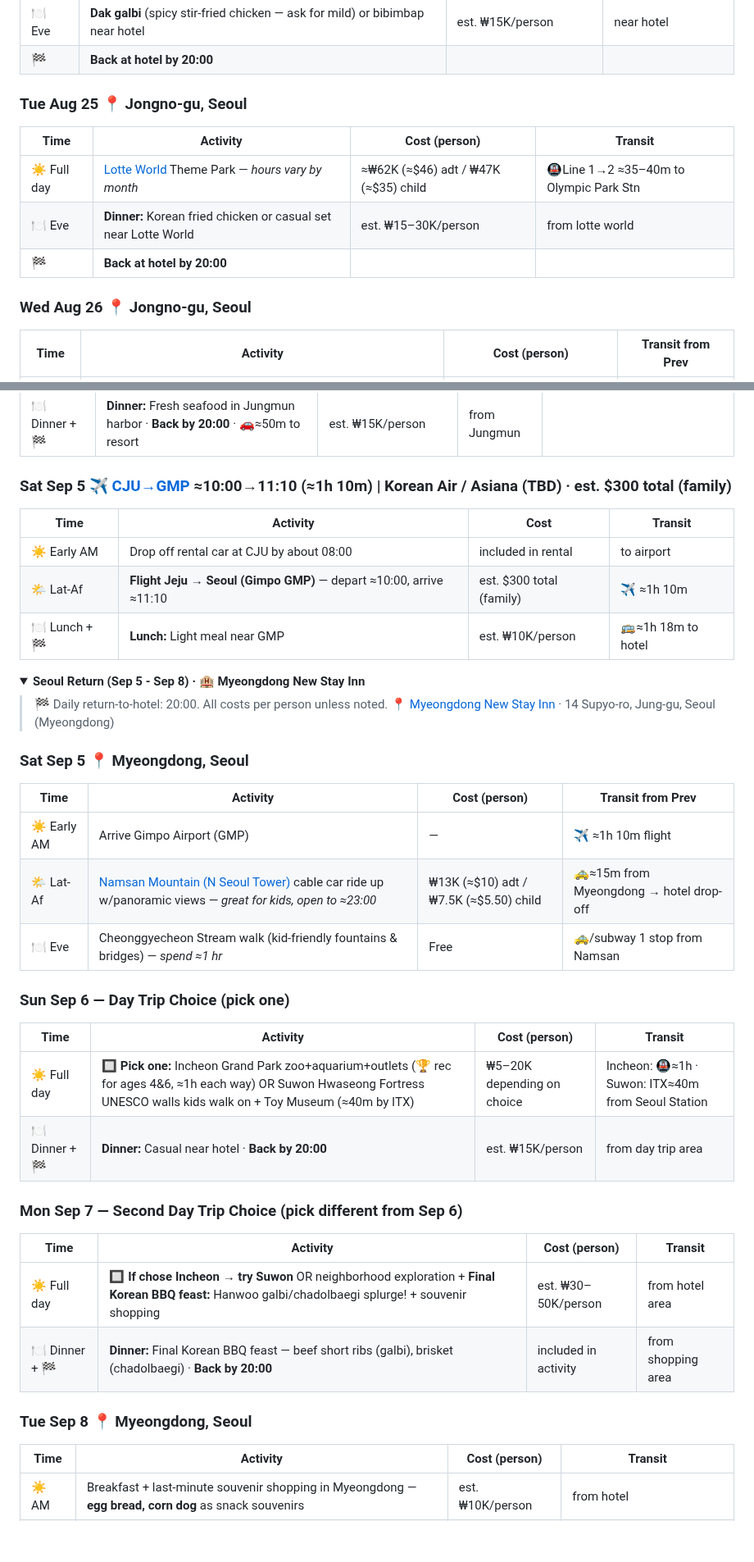
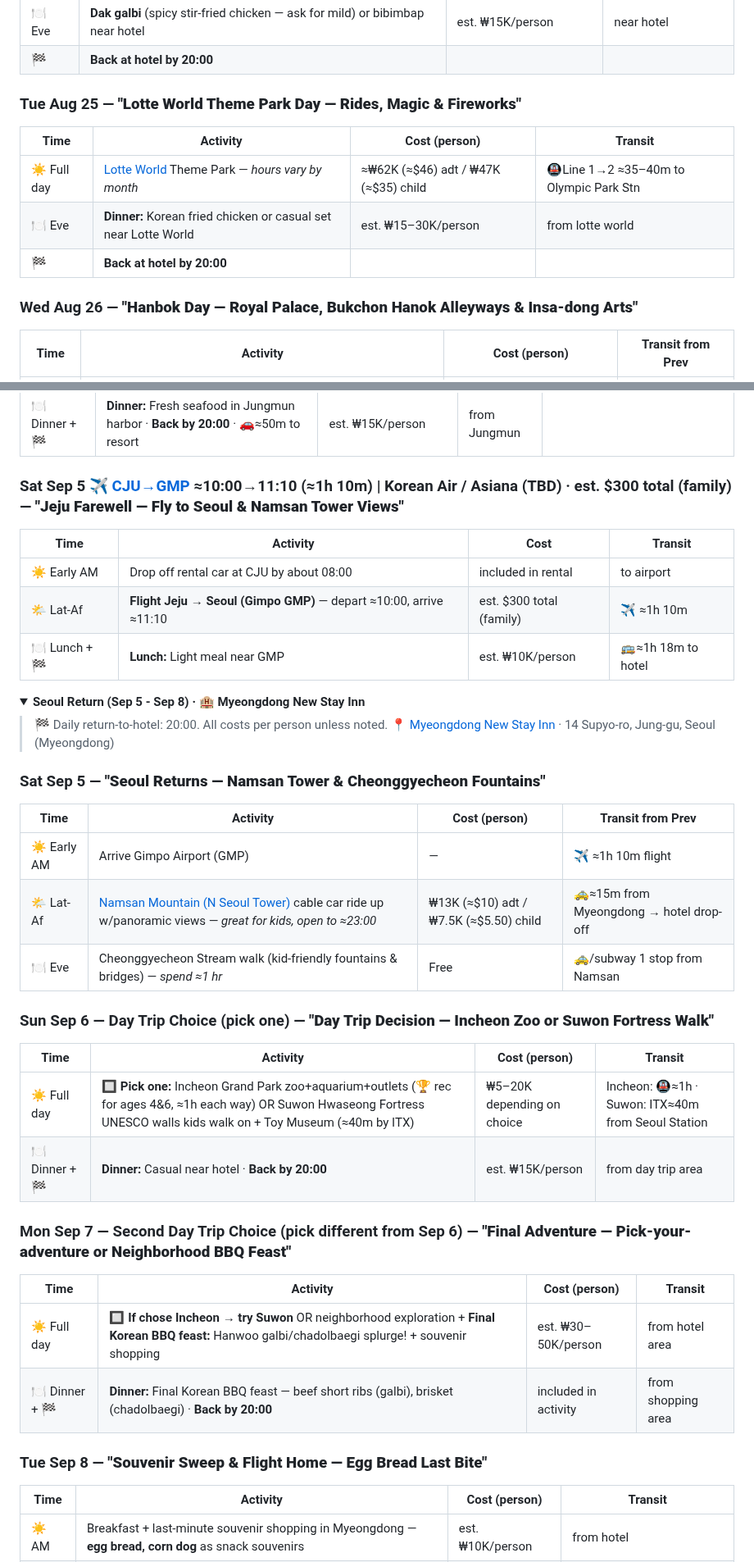
Before and after one commit to ah3548/family-trip-plan, a Markdown page: trip_plan.md, 2 parts joined by grey strips. Shown at 82% size. Rendered like a GitHub page; folded sections open; blank space fills up the shorter version.

```diff
--- a/trip_plan.md
+++ b/trip_plan.md
@@ -42,14 +42,14 @@
 | 🍽 Eve | **Dak galbi** (spicy stir-fried chicken — ask for mild) or bibimbap near hotel | est. ₩15K/person | near hotel |
 | 🏁 | **Back at hotel by 20:00** | | |
 
-### Tue Aug 25 📍 Jongno-gu, Seoul
+### Tue Aug 25 — **"Lotte World Theme Park Day — Rides, Magic & Fireworks"**
 | Time | Activity | Cost (person) | Transit |
 |------|----------|---------------|---------|
 | ☀️ Full day | [Lotte World](https://en.wikipedia.org/wiki/Lotte_World) Theme Park — *hours vary by month* | ≈₩62K (≈$46) adt / ₩47K (≈$35) child | 🚇Line 1→2 ≈35–40m to Olympic Park Stn |
 | 🍽 Eve | **Dinner:** Korean fried chicken or casual set near Lotte World | est. ₩15–30K/person | from lotte world |
 | 🏁 | **Back at hotel by 20:00** | | |
 
-### Wed Aug 26 📍 Jongno-gu, Seoul
+### Wed Aug 26 — **"Hanbok Day — Royal Palace, Bukchon Hanok Alleyways & Insa-dong Arts"**
 | Time | Activity | Cost (person) | Transit from Prev |
 |------|----------|---------------|-------------------|
 | ☀️ AM | [Gyeongbokgung Palace](https://en.wikipedia.org/wiki/Gyeongbokgung) — *open 09:00-18:00 (Aug), **Free with Hanbok!*** | ₩3K (≈$2) if no hanbok | 🚌 19m from hotel |
@@ -154,7 +153,7 @@
 | 🌊 Lat-Af | [Jusangjeolli Cliffs](https://www.visitjeju.net/en/detail/view?contentsid=CNTS_000000000020476) coastal columns — *coastal road toward Seogwipo* | ₩2K (≈$1.50) adt | 30–45m | 🚗≈15m from Teddy Bear Museum |
 | 🍽 Dinner + 🏁 | **Dinner:** Fresh seafood in Jungmun harbor · **Back by 20:00** · 🚗≈50m to resort | est. ₩15K/person | from Jungmun |
 
-### Sat Sep 5 ✈️ [CJU→GMP](https://share.google/XBSP6Cj9dHhuSMNjo) ≈10:00→11:10 (≈1h 10m) | Korean Air / Asiana (TBD) · est. $300 total (family)
+### Sat Sep 5 ✈️ [CJU→GMP](https://share.google/XBSP6Cj9dHhuSMNjo) ≈10:00→11:10 (≈1h 10m) | Korean Air / Asiana (TBD) · est. $300 total (family) — **"Jeju Farewell — Fly to Seoul & Namsan Tower Views"**
 | Time | Activity | Cost | Transit |
 |------|----------|------|---------|
 | ☀️ Early AM | Drop off rental car at CJU by about 08:00 | included in rental | to airport |
@@ -170,26 +169,26 @@
 > 🏁 Daily return-to-hotel: 20:00. All costs per person unless noted.
 > 📍 <a href="https://maps.google.com/?q=14+Supyo-ro,+Jung-gu,+Seoul">Myeongdong New Stay Inn</a> · 14 Supyo-ro, Jung-gu, Seoul (Myeongdong)
 
-### Sat Sep 5 📍 Myeongdong, Seoul
+### Sat Sep 5 — **"Seoul Returns — Namsan Tower & Cheonggyecheon Fountains"**
 | Time | Activity | Cost (person) | Transit from Prev |
 |------|----------|---------------|-------------------|
 | ☀️ Early AM | Arrive Gimpo Airport (GMP) | — | ✈️ ≈1h 10m flight |
 | 🌤 Lat-Af | [Namsan Mountain (N Seoul Tower)](https://en.wikipedia.org/wiki/N_S%C3%B8ul_Tower) cable car ride up w/panoramic views — *great for kids, open to ≈23:00* | ₩13K (≈$10) adt / ₩7.5K (≈$5.50) child | 🚕≈15m from Myeongdong → hotel drop-off |
 | 🍽 Eve | Cheonggyecheon Stream walk (kid-friendly fountains & bridges) — *spend ≈1 hr* | Free | 🚕/subway 1 stop from Namsan |
 
-### Sun Sep 6 — Day Trip Choice (pick one)
+### Sun Sep 6 — Day Trip Choice (pick one) — **"Day Trip Decision — Incheon Zoo or Suwon Fortress Walk"**
 | Time | Activity | Cost (person) | Transit |
 |------|----------|---------------|---------|
 | ☀️ Full day | 🔲 **Pick one:** Incheon Grand Park zoo+aquarium+outlets (🏆 rec for ages 4&6, ≈1h each way) OR Suwon Hwaseong Fortress UNESCO walls kids walk on + Toy Museum (≈40m by ITX) | ₩5–20K depending on choice | Incheon: 🚇≈1h · Suwon: ITX≈40m from Seoul Station |
 | 🍽 Dinner + 🏁 | **Dinner:** Casual near hotel · **Back by 20:00** | est. ₩15K/person | from day trip area |
 
-### Mon Sep 7 — Second Day Trip Choice (pick different from Sep 6)
+### Mon Sep 7 — Second Day Trip Choice (pick different from Sep 6) — **"Final Adventure — Pick-your-adventure or Neighborhood BBQ Feast"**
 | Time | Activity | Cost (person) | Transit |
 |------|----------|---------------|---------|
 | ☀️ Full day | 🔲 **If chose Incheon → try Suwon** OR neighborhood exploration + **Final Korean BBQ feast:** Hanwoo galbi/chadolbaegi splurge! + souvenir shopping | est. ₩30–50K/person | from hotel area |
 | 🍽 Dinner + 🏁 | **Dinner:** Final Korean BBQ feast — beef short ribs (galbi), brisket (chadolbaegi) · **Back by 20:00** | included in activity | from shopping area |
 
-### Tue Sep 8 📍 Myeongdong, Seoul
+### Tue Sep 8 — **"Souvenir Sweep & Flight Home — Egg Bread Last Bite"**
 | Time | Activity | Cost (person) | Transit |
 |------|----------|---------------|---------|
 | ☀️ AM | Breakfast + last-minute souvenir shopping in Myeongdong — **egg bread, corn dog** as snack souvenirs | est. ₩10K/person | from hotel |
```
Also changed, not shown: other parts of trip_plan.md (+12 -13 lines).
